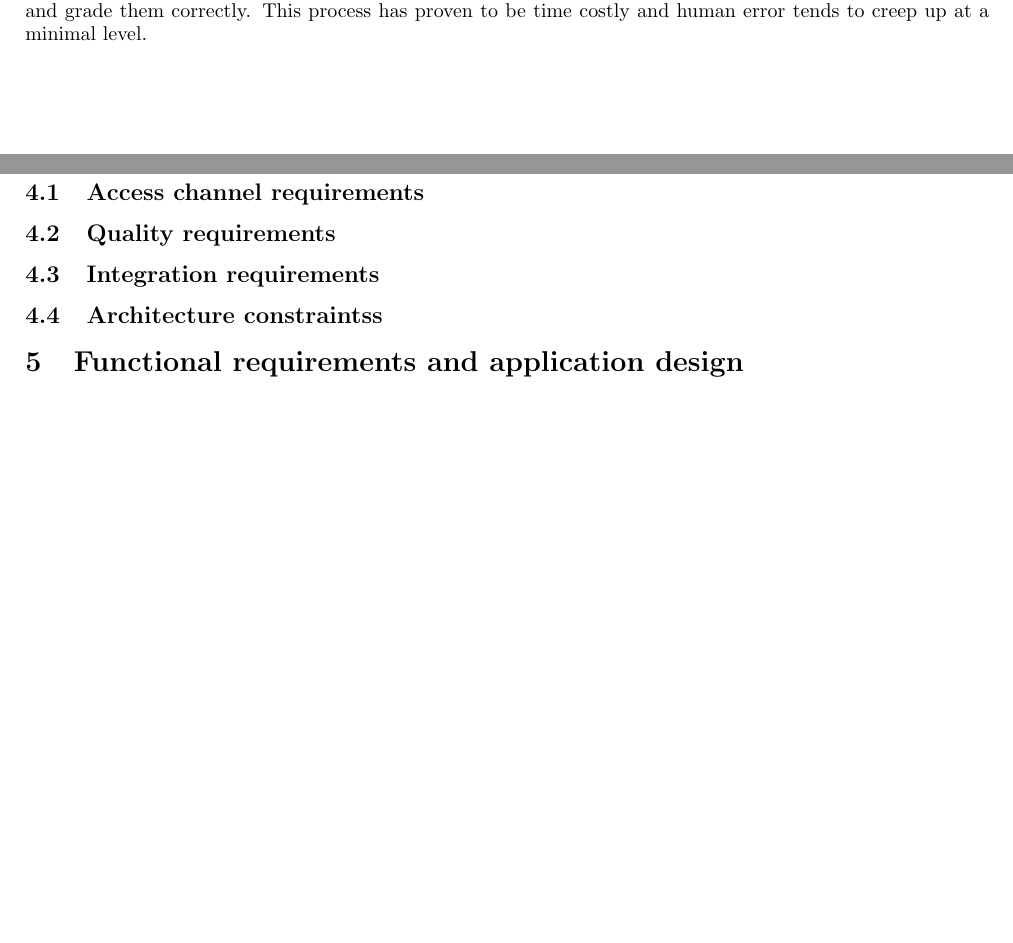
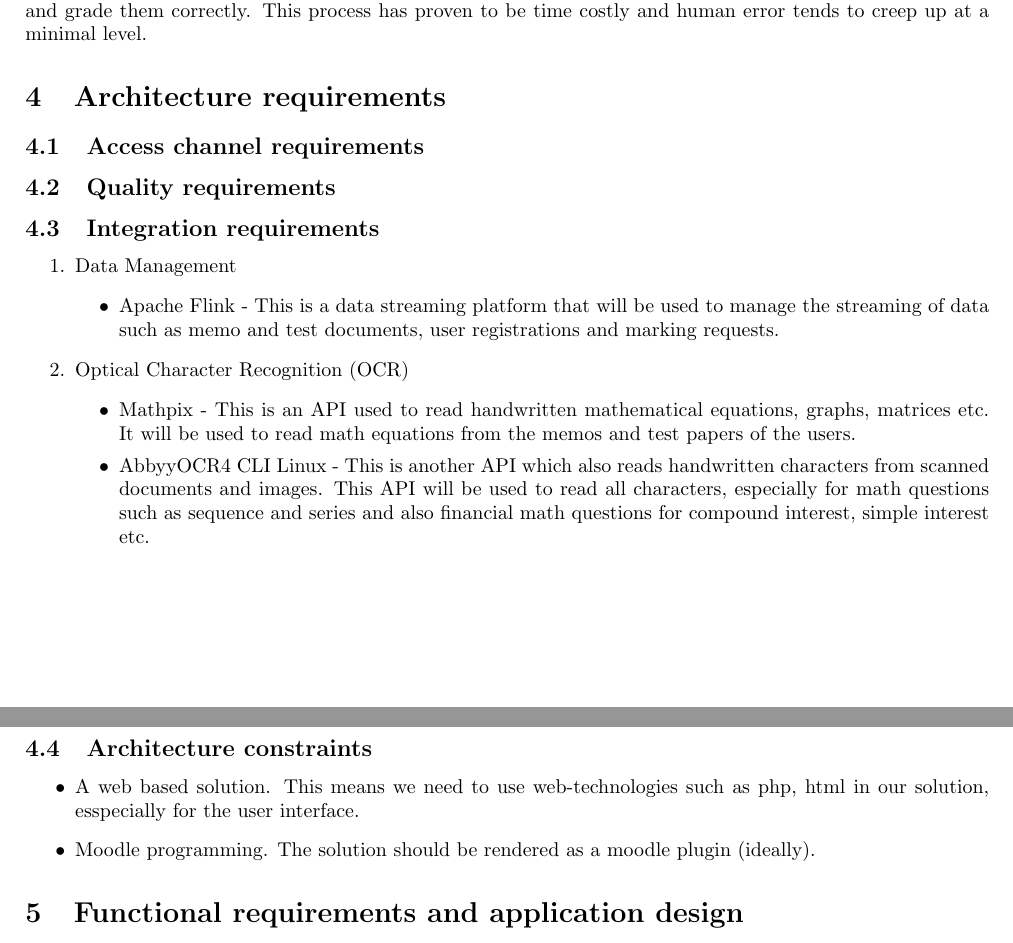
Before and after one commit to Mangwane/COS301_TECH_TITANS_TEAM, a LaTeX document (Documentation/System Requirements and Design documentation/Functionl Requirements/Caracal_Automated_Marking_SRS.tex): two parts of pages 3 and 4 of 4, joined at a grey line, cut so that both start at the same text, the shorter picture padded with empty space. Compiled offline with pdfLaTeX.

Commit message:
Update Caracal_Automated_Marking_SRS.tex

```diff
--- a/Documentation/System Requirements and Design documentation/Functionl Requirements/Caracal_Automated_Marking_SRS.tex
+++ b/Documentation/System Requirements and Design documentation/Functionl Requirements/Caracal_Automated_Marking_SRS.tex
@@ -95,9 +95,24 @@ Taking a deeper look at the grade 12 question paper marking process, it is reali
 	\subsection{Quality requirements}
 	%place text here
 	\subsection{Integration requirements}
-	%place text here
-	\subsection{Architecture constraintss}
-	%place text here
+	%External Technologies and Software that we will be using to implement solution
+	\begin{enumerate}
+		\item Data Management
+		\begin{itemize}
+			\item Apache Flink - This is a data streaming platform that will be used to manage the streaming of data such as memo and test documents, user registrations and marking requests.
+		\end{itemize}
+		\item Optical Character Recognition (OCR)
+		\begin{itemize}
+			\item Mathpix - This is an API used to read handwritten mathematical equations, graphs, matrices etc. It will be used to read math equations from the memos and test papers of the users.
+			\item AbbyyOCR4 CLI Linux - This is another API which also reads handwritten characters from scanned documents and images. This API will be used to read all characters, especially for math questions such as sequence and series and also financial math questions for compound interest, simple interest etc.
+		\end{itemize}
+	\end{enumerate}
+	\subsection{Architecture constraints}
+	%Any constraints the client may have specified in terms of the solution space of this project
+	\begin{itemize}
+		\item A web based solution. This means we need to use web-technologies such as php, html in our solution, esspecially for the user interface.
+		\item Moodle programming. The solution should be rendered as a moodle plugin (ideally).
+	\end{itemize}
 \section{Functional requirements and application design}
 
 	\subsection{Use case prioritization}
```
